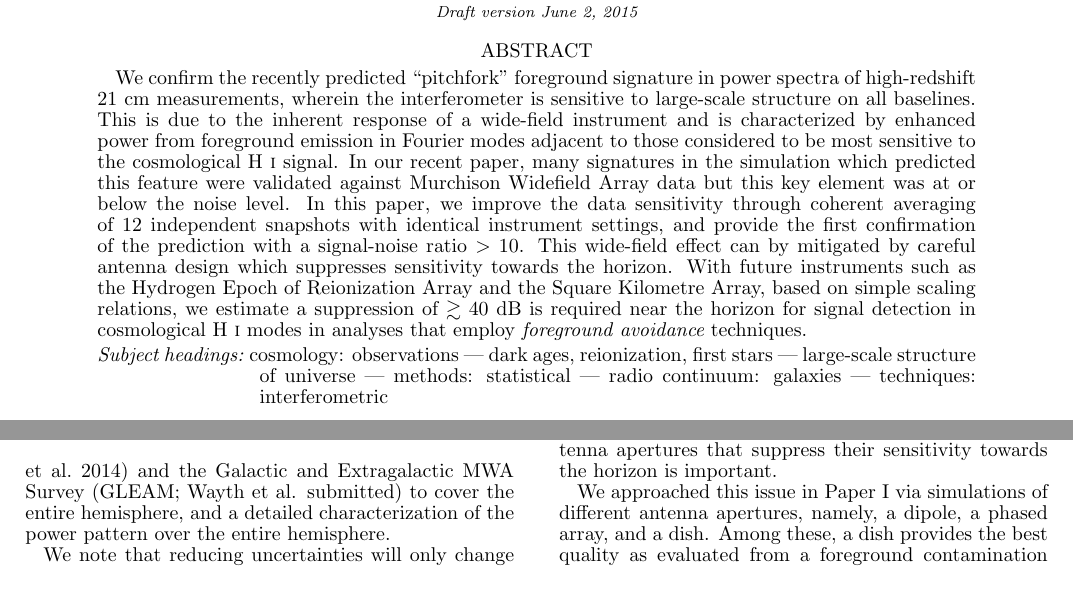
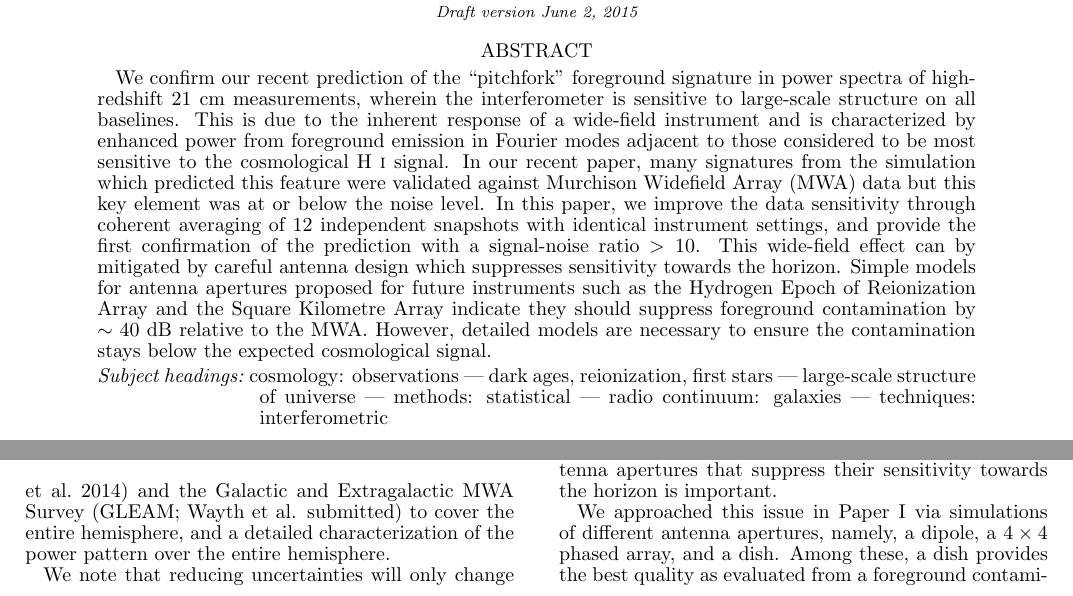
Before and after one commit to nithyanandan/pitchfork, a LaTeX document (ms.tex): two parts of pages 1 and 4 of 6, joined at a grey line, cut so that both start at the same text. Compiled offline with LaTeX, dvips and Ghostscript.

Commit message:
Modify Abstract
From bc89703:
============

In ms.tex,

(*) Modify Abstract

```diff
--- a/ms.tex
+++ b/ms.tex
@@ -208,7 +208,7 @@ J.~S.~B.~Wyithe\UMelbourne$^,$\CAASTRO
 
 \begin{abstract}
 
-We confirm the recently predicted ``pitchfork'' foreground signature in power spectra of high-redshift 21~cm measurements, wherein the interferometer is sensitive to large-scale structure on all baselines. This is due to the inherent response of a wide-field instrument and is characterized by enhanced power from foreground emission in Fourier modes adjacent to those considered to be most sensitive to the cosmological H~{\sc i} signal. In our recent paper, many signatures in the simulation which predicted this feature were validated against Murchison Widefield Array data but this key element was at or below the noise level. In this paper, we improve the data sensitivity through coherent averaging of 12 independent snapshots with identical instrument settings, and provide the first confirmation of the prediction with a signal-noise ratio $>10$. This wide-field effect can by mitigated by careful antenna design which suppresses sensitivity towards the horizon. With future instruments such as the Hydrogen Epoch of Reionization Array and the Square Kilometre Array, based on simple scaling relations, we estimate a suppression of $\gtrsim 40$~dB is required near the horizon for signal detection in cosmological H~{\sc i} modes in analyses that employ {\it foreground avoidance} techniques.
+We confirm our recent prediction of the ``pitchfork'' foreground signature in power spectra of high-redshift 21~cm measurements, wherein the interferometer is sensitive to large-scale structure on all baselines. This is due to the inherent response of a wide-field instrument and is characterized by enhanced power from foreground emission in Fourier modes adjacent to those considered to be most sensitive to the cosmological H~{\sc i} signal. In our recent paper, many signatures from the simulation which predicted this feature were validated against Murchison Widefield Array (MWA) data but this key element was at or below the noise level. In this paper, we improve the data sensitivity through coherent averaging of 12 independent snapshots with identical instrument settings, and provide the first confirmation of the prediction with a signal-noise ratio $>10$. This wide-field effect can by mitigated by careful antenna design which suppresses sensitivity towards the horizon. Simple models for antenna apertures proposed for future instruments such as the Hydrogen Epoch of Reionization Array and the Square Kilometre Array indicate they should suppress foreground contamination by $\sim 40$~dB relative to the MWA. However, detailed models are necessary to ensure the contamination stays below the expected cosmological signal.
 
 \end{abstract}
 
@@ -298,7 +298,7 @@ We note that reducing uncertainties will only change the relative strength of th
 
 Delay spectrum maps the geometric delays to positions of foreground objects on the sky. Thus the directional power pattern of the antenna has a direct impact on the delay spectrum. In fact, from equations~\ref{eqn:delay-spectrum}, \ref{eqn:vis1} and \ref{eqn:delay-power-spectrum}, the delay power spectrum scales as the square of the directional power pattern of the antenna. Since the contamination in the {\it EoR window} is strongly dependent on sources of emission close to the horizon, design of antenna apertures that suppress their sensitivity towards the horizon is important.
 
-We approached this issue in Paper~I via simulations of different antenna apertures, namely, a dipole, a phased array, and a dish. Among these, a dish provides the best quality as evaluated from a foreground contamination viewpoint. With new instruments such as HERA and SKA on the horizon, we extend this discussion to further emphasize the need to comprehensively study the effect of their antenna apertures on foreground contamination.
+We approached this issue in Paper~I via simulations of different antenna apertures, namely, a dipole, a $4\times 4$ phased array, and a dish. Among these, a dish provides the best quality as evaluated from a foreground contamination viewpoint. With new instruments such as HERA and SKA on the horizon, we extend this discussion to further emphasize the need to comprehensively study the effect of their antenna apertures on foreground contamination.
 
 % The relative foreground contamination in the {\it EoR window} was found to be roughly $10^4:10^2:1$ respectively. In addition, the foreground contamination inside the {\it foreground wedge} was found to be suppressed by a factor $10^4$ for a dish relative to an MWA-like phased array thus raising the possibility of accessing the EoR signal in $k$-modes inside the {\it foreground wedge}.
 
```
Also changed, not shown: changelog.txt, ms.pdf, ms.ps, ms.tex (2 more changed lines).
